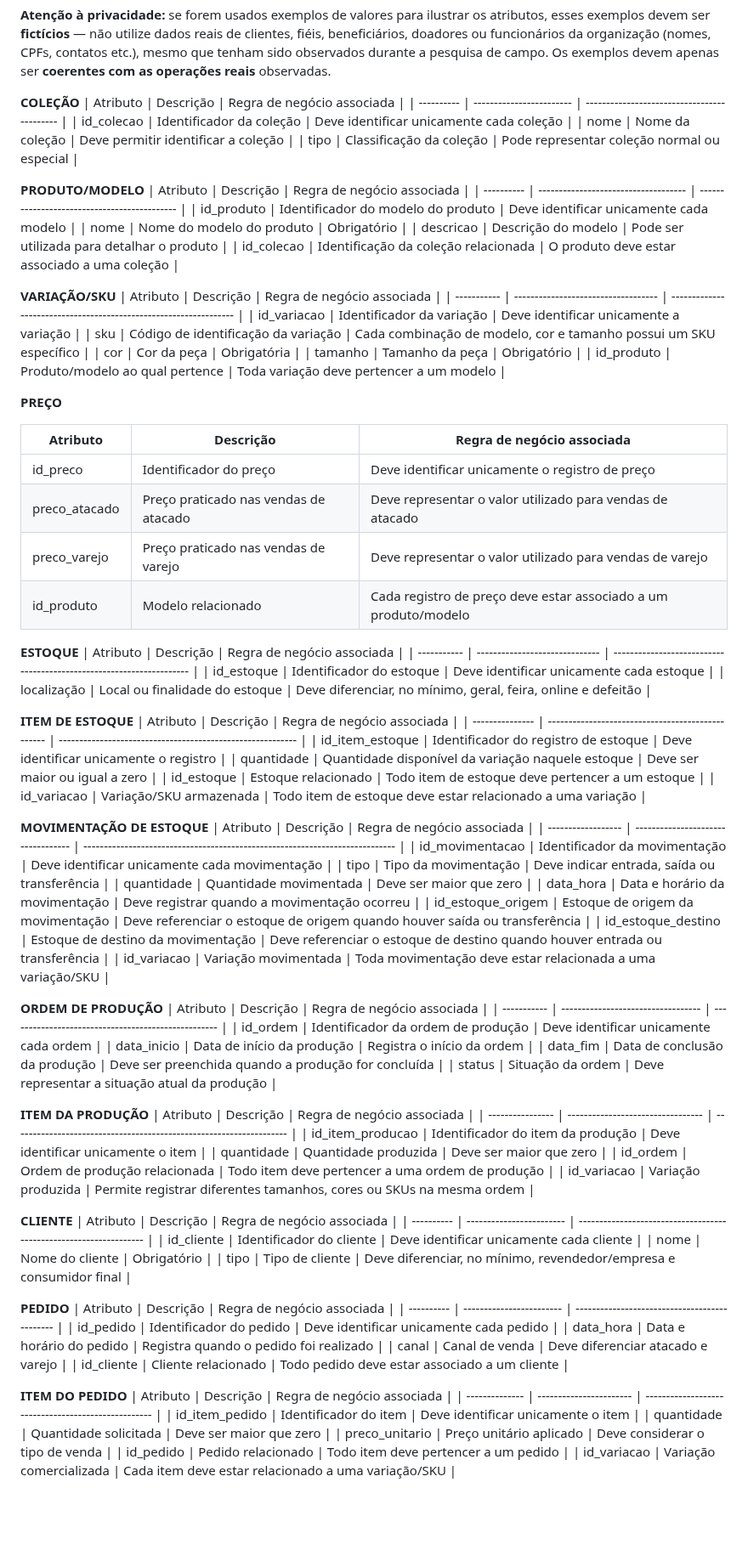
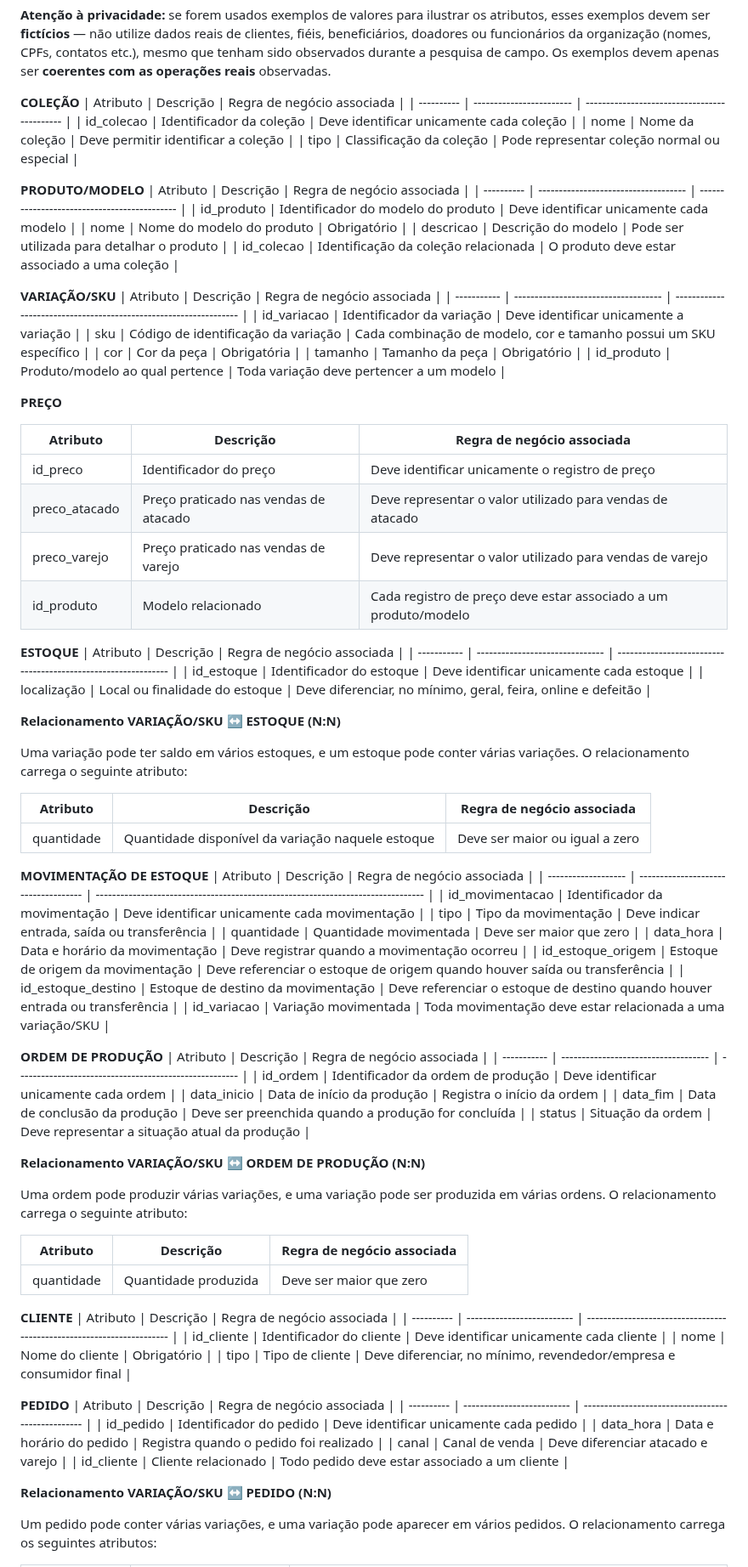
Before and after one commit to FortesLucas208/DataBaseActivity, a Markdown page: README.md, the part around one of its changes. Shown at 85% size. GitHub-like rendering; blank space fills up the shorter version.

```diff
--- a/README.md
+++ b/README.md
@@ -291,7 +291,7 @@ Para cada entidade identificada, liste:
 
 **COLEÇÃO**
 | Atributo   | Descrição                | Regra de negócio associada                  |
-| ---------- | ------------------------ | ------------------------------------------- |
+| ---------- | ------------------------ | -------------------------------------------- |
 | id_colecao | Identificador da coleção | Deve identificar unicamente cada coleção    |
 | nome       | Nome da coleção          | Deve permitir identificar a coleção         |
 | tipo       | Classificação da coleção | Pode representar coleção normal ou especial |
@@ -306,7 +306,7 @@ Para cada entidade identificada, liste:
 
 **VARIAÇÃO/SKU**
 | Atributo    | Descrição                           | Regra de negócio associada                                        |
-| ----------- | ----------------------------------- | ----------------------------------------------------------------- |
+| ----------- | ------------------------------------ | ----------------------------------------------------------------- |
 | id_variacao | Identificador da variação           | Deve identificar unicamente a variação                            |
 | sku         | Código de identificação da variação | Cada combinação de modelo, cor e tamanho possui um SKU específico |
 | cor         | Cor da peça                         | Obrigatória                                                       |
@@ -316,30 +316,29 @@ Para cada entidade identificada, liste:
 **PREÇO**
 
 | Atributo      | Descrição                             | Regra de negócio associada                                      |
-| ------------- | ------------------------------------- | --------------------------------------------------------------- |
+| ------------- | -------------------------------------- | ------------------------------------------------------------------ |
 | id_preco      | Identificador do preço                | Deve identificar unicamente o registro de preço                 |
 | preco_atacado | Preço praticado nas vendas de atacado | Deve representar o valor utilizado para vendas de atacado       |
 | preco_varejo  | Preço praticado nas vendas de varejo  | Deve representar o valor utilizado para vendas de varejo        |
 | id_produto    | Modelo relacionado                    | Cada registro de preço deve estar associado a um produto/modelo |
 
+**ESTOQUE**
+| Atributo    | Descrição                      | Regra de negócio associada                                    |
+| ----------- | ------------------------------- | -------------------------------------------------------------- |
+| id_estoque  | Identificador do estoque       | Deve identificar unicamente cada estoque                       |
+| localização | Local ou finalidade do estoque | Deve diferenciar, no mínimo, geral, feira, online e defeitão   |
 
-**ESTOQUE**
-| Atributo    | Descrição                      | Regra de negócio associada                                           |
-| ----------- | ------------------------------ | -------------------------------------------------------------------- |
-| id_estoque  | Identificador do estoque       | Deve identificar unicamente cada estoque                             |
-| localização | Local ou finalidade do estoque | Deve diferenciar, no mínimo, geral, feira, online e defeitão         |
+**Relacionamento VARIAÇÃO/SKU ↔ ESTOQUE (N:N)**
 
-**ITEM DE ESTOQUE**
-| Atributo        | Descrição                                         | Regra de negócio associada                                 |
-| --------------- | ------------------------------------------------- | ---------------------------------------------------------- |
-| id_item_estoque | Identificador do registro de estoque              | Deve identificar unicamente o registro                     |
-| quantidade      | Quantidade disponível da variação naquele estoque | Deve ser maior ou igual a zero                             |
-| id_estoque      | Estoque relacionado                               | Todo item de estoque deve pertencer a um estoque           |
-| id_variacao     | Variação/SKU armazenada                           | Todo item de estoque deve estar relacionado a uma variação |
+Uma variação pode ter saldo em vários estoques, e um estoque pode conter várias variações. O relacionamento carrega o seguinte atributo:
+
+| Atributo   | Descrição                                          | Regra de negócio associada     |
+| ---------- | ---------------------------------------------------- | -------------------------------- |
+| quantidade | Quantidade disponível da variação naquele estoque   | Deve ser maior ou igual a zero |
 
 **MOVIMENTAÇÃO DE ESTOQUE**
 | Atributo           | Descrição                          | Regra de negócio associada                                                   |
-| ------------------ | ---------------------------------- | ---------------------------------------------------------------------------- |
+| ------------------- | ------------------------------------ | -------------------------------------------------------------------------------- |
 | id_movimentacao    | Identificador da movimentação      | Deve identificar unicamente cada movimentação                                |
 | tipo               | Tipo da movimentação               | Deve indicar entrada, saída ou transferência                                 |
 | quantidade         | Quantidade movimentada             | Deve ser maior que zero                                                      |
@@ -350,42 +349,36 @@ Para cada entidade identificada, liste:
 
 **ORDEM DE PRODUÇÃO**
 | Atributo    | Descrição                          | Regra de negócio associada                          |
-| ----------- | ---------------------------------- | --------------------------------------------------- |
+| ----------- | ------------------------------------ | ------------------------------------------------------ |
 | id_ordem    | Identificador da ordem de produção | Deve identificar unicamente cada ordem              |
 | data_inicio | Data de início da produção         | Registra o início da ordem                          |
 | data_fim    | Data de conclusão da produção      | Deve ser preenchida quando a produção for concluída |
 | status      | Situação da ordem                  | Deve representar a situação atual da produção       |
 
-**ITEM DA PRODUÇÃO**
-| Atributo         | Descrição                         | Regra de negócio associada                                          |
-| ---------------- | --------------------------------- | ------------------------------------------------------------------- |
-| id_item_producao | Identificador do item da produção | Deve identificar unicamente o item                                  |
-| quantidade       | Quantidade produzida              | Deve ser maior que zero                                             |
-| id_ordem         | Ordem de produção relacionada     | Todo item deve pertencer a uma ordem de produção                    |
-| id_variacao      | Variação produzida                | Permite registrar diferentes tamanhos, cores ou SKUs na mesma ordem |
+**Relacionamento VARIAÇÃO/SKU ↔ ORDEM DE PRODUÇÃO (N:N)**
+
+Uma ordem pode produzir várias variações, e uma variação pode ser produzida em várias ordens. O relacionamento carrega o seguinte atributo:
+
+| Atributo   | Descrição             | Regra de negócio associada |
+| ---------- | ----------------------- | ----------------------------- |
+| quantidade | Quantidade produzida   | Deve ser maior que zero      |
 
 **CLIENTE**
 | Atributo   | Descrição                | Regra de negócio associada                                         |
-| ---------- | ------------------------ | ------------------------------------------------------------------ |
+| ---------- | -------------------------- | ---------------------------------------------------------------------- |
 | id_cliente | Identificador do cliente | Deve identificar unicamente cada cliente                           |
 | nome       | Nome do cliente          | Obrigatório                                                        |
 | tipo       | Tipo de cliente          | Deve diferenciar, no mínimo, revendedor/empresa e consumidor final |
 
 **PEDIDO**
 | Atributo   | Descrição                | Regra de negócio associada                    |
-| ---------- | ------------------------ | --------------------------------------------- |
+| ---------- | -------------------------- | -------------------------------------------------- |
 | id_pedido  | Identificador do pedido  | Deve identificar unicamente cada pedido       |
 | data_hora  | Data e horário do pedido | Registra quando o pedido foi realizado        |
 | canal      | Canal de venda           | Deve diferenciar atacado e varejo             |
 | id_cliente | Cliente relacionado      | Todo pedido deve estar associado a um cliente |
 
-**ITEM DO PEDIDO**
-| Atributo       | Descrição               | Regra de negócio associada                          |
-| -------------- | ----------------------- | --------------------------------------------------- |
-| id_item_pedido | Identificador do item   | Deve identificar unicamente o item                  |
-| quantidade     | Quantidade solicitada   | Deve ser maior que zero                             |
-| preco_unitario | Preço unitário aplicado | Deve considerar o tipo de venda                     |
-| id_pedido      | Pedido relacionado      | Todo item deve pertencer a um pedido                |
-| id_variacao    | Variação comercializada | Cada item deve estar relacionado a uma variação/SKU |
+**Relacionamento VARIAÇÃO/SKU ↔ PEDIDO (N:N)**
 
+Um pedido pode conter várias variações, e uma variação pode aparecer em vários pedidos. O relacionamento carrega os seguintes atributos:
 
```
Also changed, not shown: other parts of README.md (+32 -57 lines), imagens/DER.png, 1 other file.
